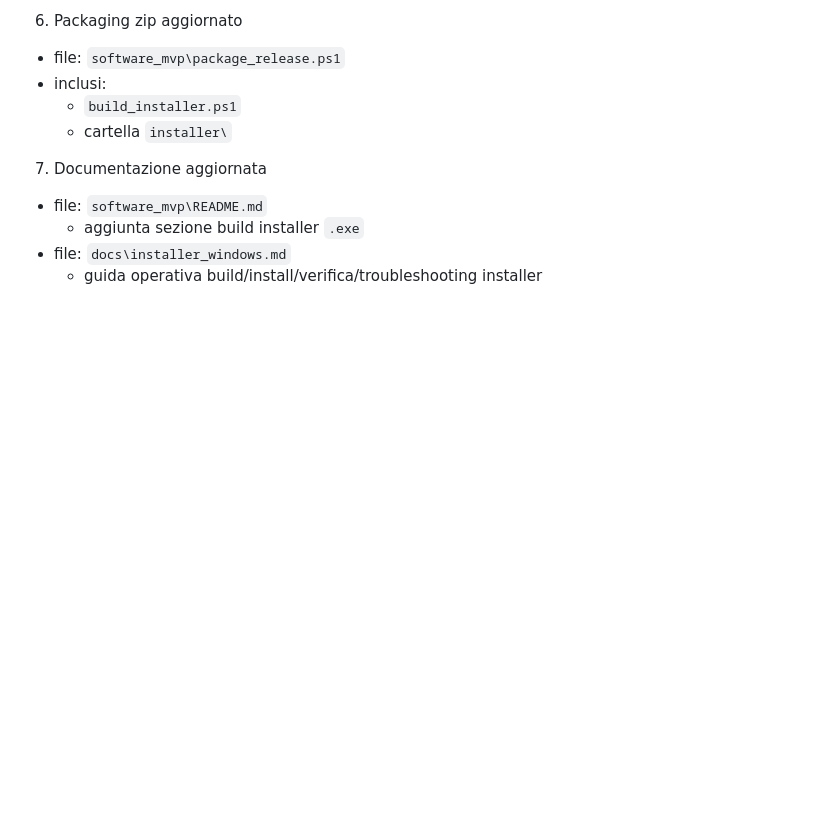
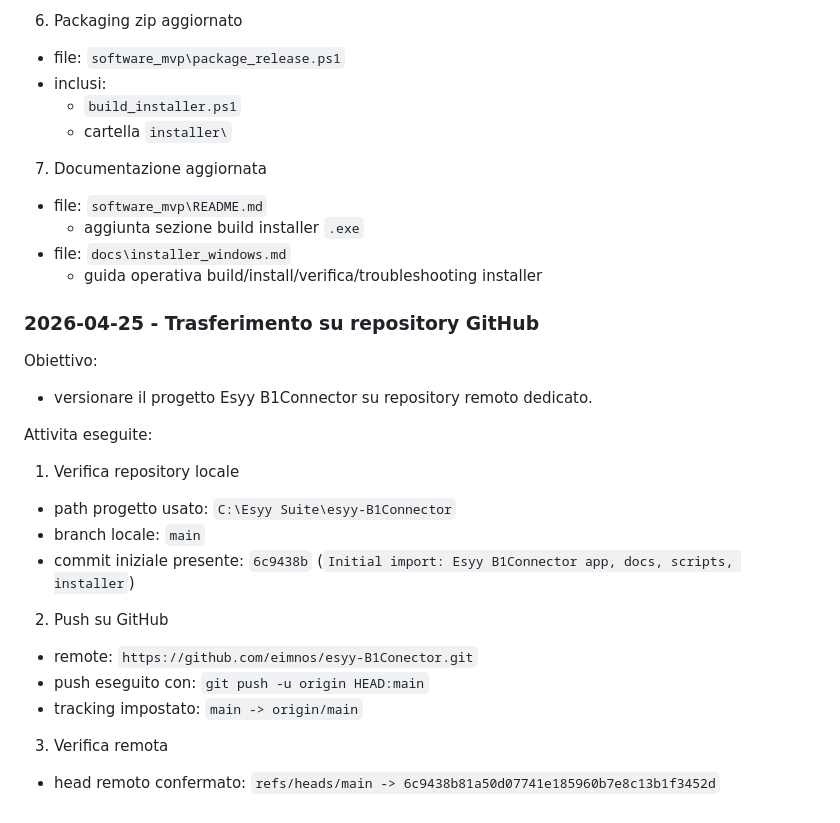
Before and after one commit to eimnos/esyy-B1Conector, a Markdown page: riassunto_progetto_sap_bigquery_looker.md, the part around the change. Drawn GitHub-style; blank space fills up the shorter version.

Commit message:
docs: aggiorna riepilogo con trasferimento su GitHub

```diff
--- a/riassunto_progetto_sap_bigquery_looker.md
+++ b/riassunto_progetto_sap_bigquery_looker.md
@@ -1821,3 +1821,24 @@ Implementazione:
   - aggiunta sezione build installer `.exe`
 - file: `docs\installer_windows.md`
   - guida operativa build/install/verifica/troubleshooting installer
+
+### 2026-04-25 - Trasferimento su repository GitHub
+
+Obiettivo:
+
+- versionare il progetto Esyy B1Connector su repository remoto dedicato.
+
+Attivita eseguite:
+
+1) Verifica repository locale
+- path progetto usato: `C:\Esyy Suite\esyy-B1Connector`
+- branch locale: `main`
+- commit iniziale presente: `6c9438b` (`Initial import: Esyy B1Connector app, docs, scripts, installer`)
+
+2) Push su GitHub
+- remote: `https://github.com/eimnos/esyy-B1Conector.git`
+- push eseguito con: `git push -u origin HEAD:main`
+- tracking impostato: `main -> origin/main`
+
+3) Verifica remota
+- head remoto confermato: `refs/heads/main -> 6c9438b81a50d07741e185960b7e8c13b1f3452d`
```
